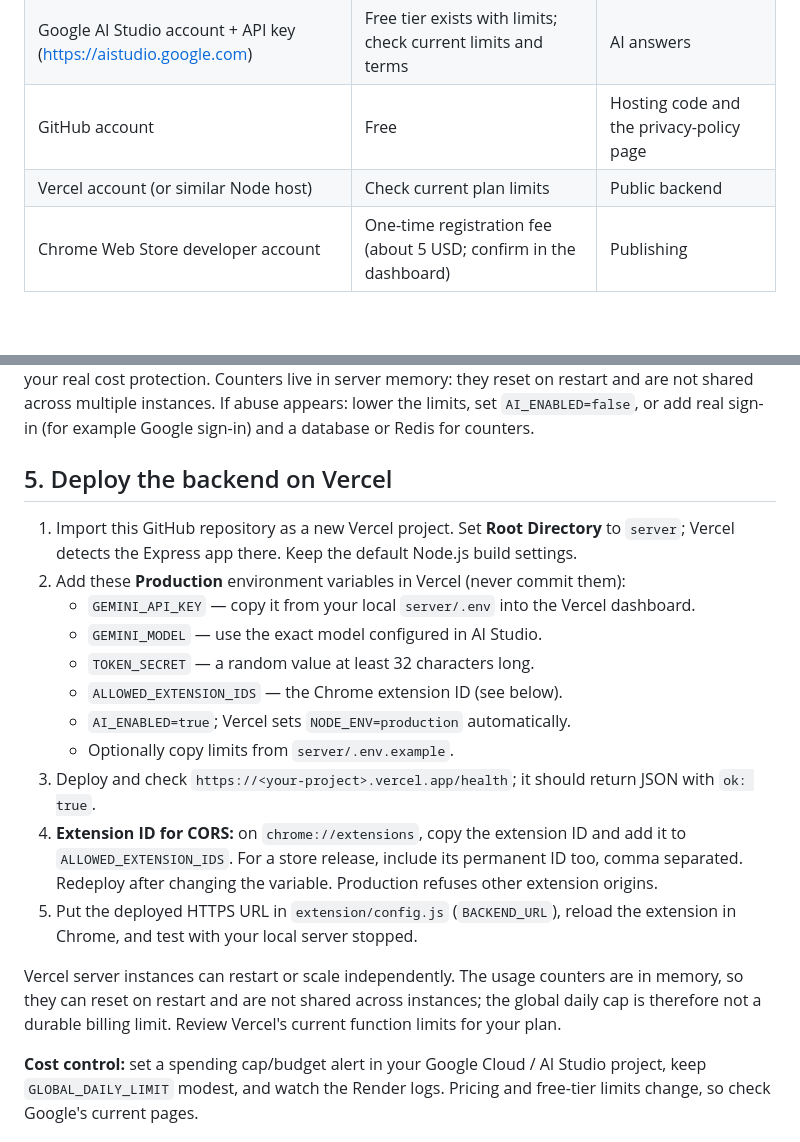
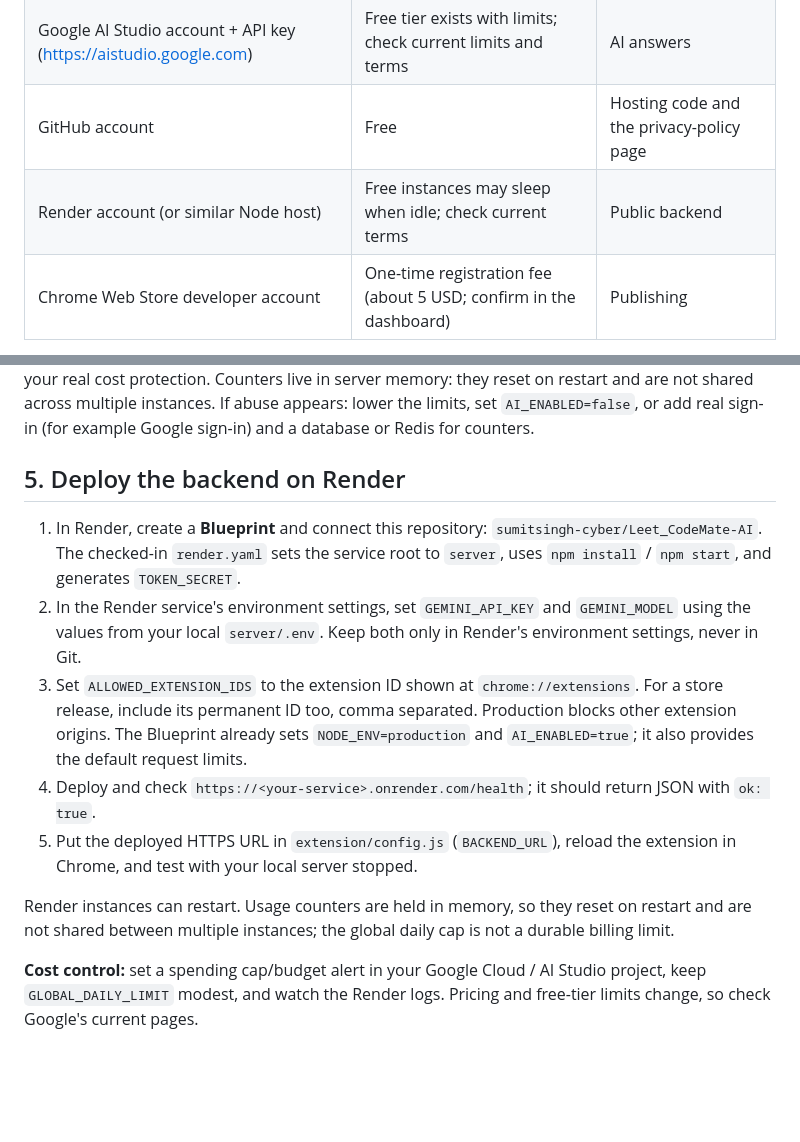
Before and after one commit to sumitsingh-cyber/Leet_CodeMate-AI, a Markdown page: README.md, 2 parts joined by grey strips. Drawn GitHub-style; blank space fills up the shorter version.

Commit message:
Switch deployment instructions to Render

```diff
--- a/README.md
+++ b/README.md
@@ -28,7 +28,7 @@ Not affiliated with LeetCode. The extension only reads the visible problem page;
 | Node.js LTS (18.18 or newer) | Free | Running the backend |
 | Google AI Studio account + API key (https://aistudio.google.com) | Free tier exists with limits; check current limits and terms | AI answers |
 | GitHub account | Free | Hosting code and the privacy-policy page |
-| Vercel account (or similar Node host) | Check current plan limits | Public backend |
+| Render account (or similar Node host) | Free instances may sleep when idle; check current terms | Public backend |
 | Chrome Web Store developer account | One-time registration fee (about 5 USD; confirm in the dashboard) | Publishing |
 
 You do **not** need any LeetCode API.
@@ -111,21 +111,15 @@ Already verified by automated tests in this repo (run them yourself, see "Comman
 
 **Honest limits of anonymous access:** anyone can create a new install ID by clearing extension storage or calling `/api/session` with a script. Per-IP limits slow this down but shared networks (schools, offices) share a quota, and people with many IPs can get around it. The global daily cap is your real cost protection. Counters live in server memory: they reset on restart and are not shared across multiple instances. If abuse appears: lower the limits, set `AI_ENABLED=false`, or add real sign-in (for example Google sign-in) and a database or Redis for counters.
 
-## 5. Deploy the backend on Vercel
+## 5. Deploy the backend on Render
 
-1. Import this GitHub repository as a new Vercel project. Set **Root Directory** to `server`; Vercel detects the Express app there. Keep the default Node.js build settings.
-2. Add these **Production** environment variables in Vercel (never commit them):
-   - `GEMINI_API_KEY` — copy it from your local `server/.env` into the Vercel dashboard.
-   - `GEMINI_MODEL` — use the exact model configured in AI Studio.
-   - `TOKEN_SECRET` — a random value at least 32 characters long.
-   - `ALLOWED_EXTENSION_IDS` — the Chrome extension ID (see below).
-   - `AI_ENABLED=true`; Vercel sets `NODE_ENV=production` automatically.
-   - Optionally copy limits from `server/.env.example`.
-3. Deploy and check `https://<your-project>.vercel.app/health`; it should return JSON with `ok: true`.
-4. **Extension ID for CORS:** on `chrome://extensions`, copy the extension ID and add it to `ALLOWED_EXTENSION_IDS`. For a store release, include its permanent ID too, comma separated. Redeploy after changing the variable. Production refuses other extension origins.
+1. In Render, create a **Blueprint** and connect this repository: `sumitsingh-cyber/Leet_CodeMate-AI`. The checked-in `render.yaml` sets the service root to `server`, uses `npm install` / `npm start`, and generates `TOKEN_SECRET`.
+2. In the Render service's environment settings, set `GEMINI_API_KEY` and `GEMINI_MODEL` using the values from your local `server/.env`. Keep both only in Render's environment settings, never in Git.
+3. Set `ALLOWED_EXTENSION_IDS` to the extension ID shown at `chrome://extensions`. For a store release, include its permanent ID too, comma separated. Production blocks other extension origins. The Blueprint already sets `NODE_ENV=production` and `AI_ENABLED=true`; it also provides the default request limits.
+4. Deploy and check `https://<your-service>.onrender.com/health`; it should return JSON with `ok: true`.
 5. Put the deployed HTTPS URL in `extension/config.js` (`BACKEND_URL`), reload the extension in Chrome, and test with your local server stopped.
 
-Vercel server instances can restart or scale independently. The usage counters are in memory, so they can reset on restart and are not shared across instances; the global daily cap is therefore not a durable billing limit. Review Vercel's current function limits for your plan.
+Render instances can restart. Usage counters are held in memory, so they reset on restart and are not shared between multiple instances; the global daily cap is not a durable billing limit.
 
 **Cost control:** set a spending cap/budget alert in your Google Cloud / AI Studio project, keep `GLOBAL_DAILY_LIMIT` modest, and watch the Render logs. Pricing and free-tier limits change, so check Google's current pages.
 
```
